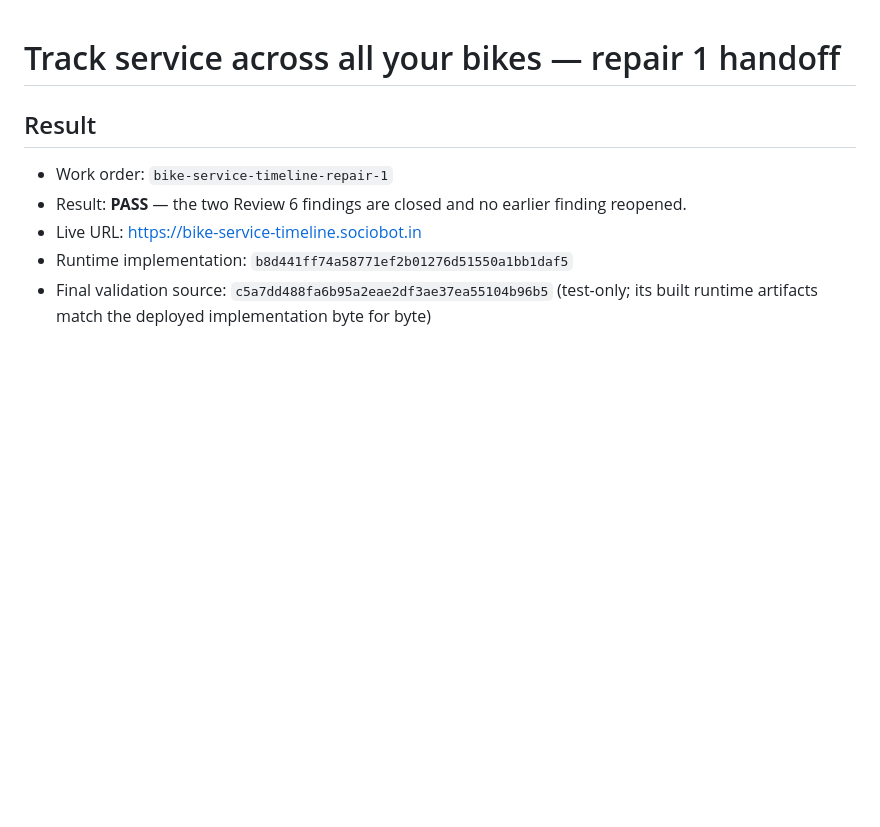
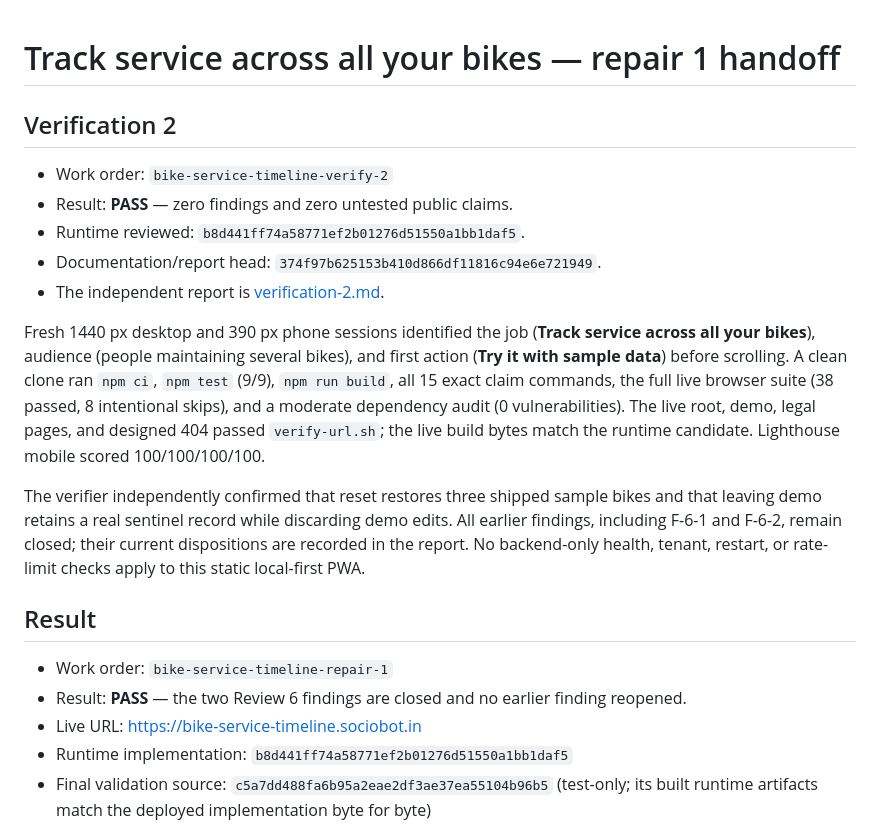
Before and after one commit to B-Divyesh/sf-bike-service-timeline, a Markdown page: .factory/handoff.md, the part around the change. GitHub-like rendering; blank space fills up the shorter version.

Commit message:
docs: add verification two report

```diff
--- a/.factory/handoff.md
+++ b/.factory/handoff.md
@@ -1,4 +1,27 @@
 # Track service across all your bikes — repair 1 handoff
+
+## Verification 2
+
+- Work order: `bike-service-timeline-verify-2`
+- Result: **PASS** — zero findings and zero untested public claims.
+- Runtime reviewed: `b8d441ff74a58771ef2b01276d51550a1bb1daf5`.
+- Documentation/report head: `374f97b625153b410d866df11816c94e6e721949`.
+- The independent report is [verification-2.md](./verification-2.md).
+
+Fresh 1440 px desktop and 390 px phone sessions identified the job (**Track
+service across all your bikes**), audience (people maintaining several bikes),
+and first action (**Try it with sample data**) before scrolling. A clean clone
+ran `npm ci`, `npm test` (9/9), `npm run build`, all 15 exact claim commands,
+the full live browser suite (38 passed, 8 intentional skips), and a moderate
+dependency audit (0 vulnerabilities). The live root, demo, legal pages, and
+designed 404 passed `verify-url.sh`; the live build bytes match the runtime
+candidate. Lighthouse mobile scored 100/100/100/100.
+
+The verifier independently confirmed that reset restores three shipped sample
+bikes and that leaving demo retains a real sentinel record while discarding
+demo edits. All earlier findings, including F-6-1 and F-6-2, remain closed;
+their current dispositions are recorded in the report. No backend-only health,
+tenant, restart, or rate-limit checks apply to this static local-first PWA.
 
 ## Result
 
```
Also changed, not shown: .factory/verification-2.md (added, +130 -0 lines).
